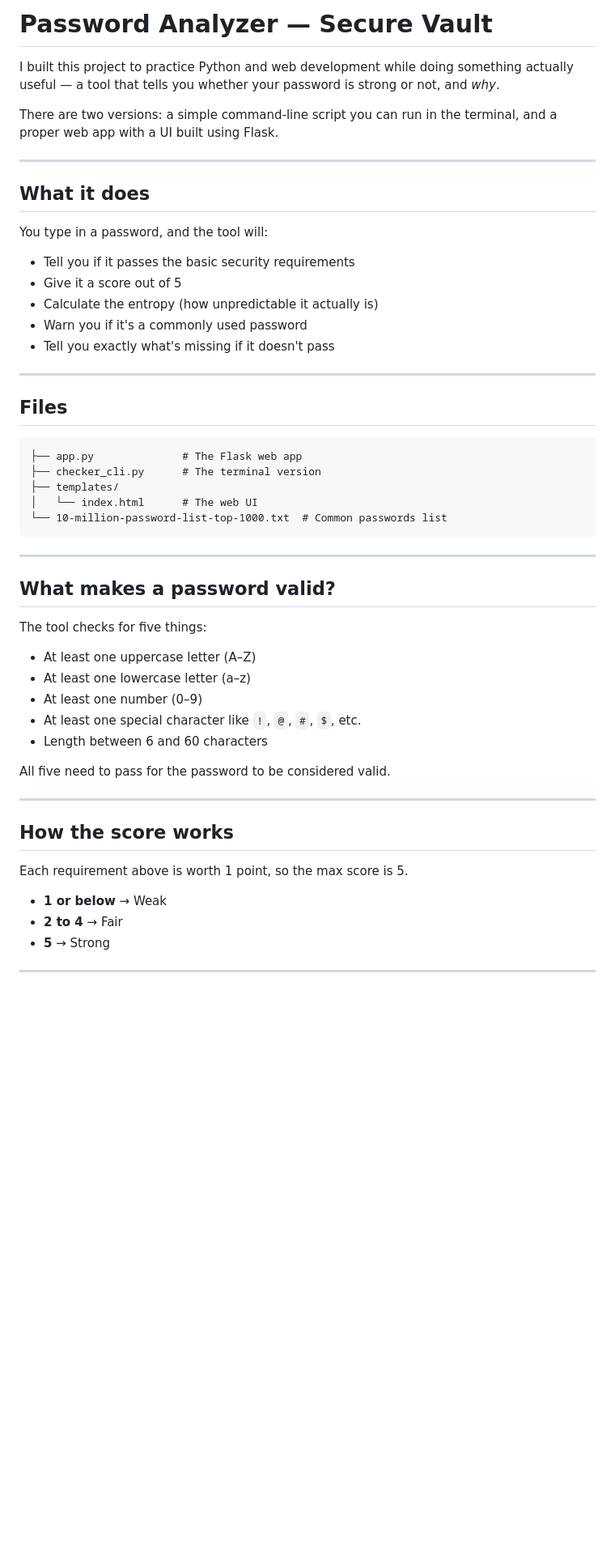
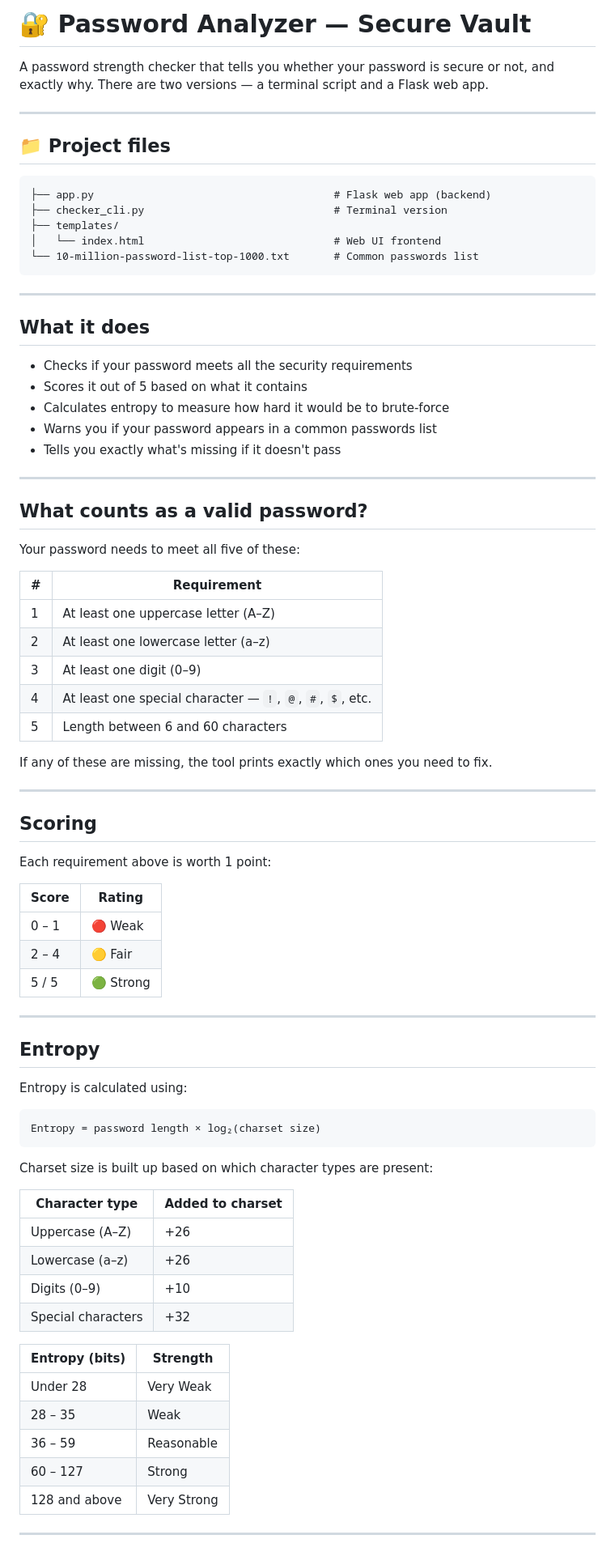
Before and after one commit to tehanpathum1234/Password-Analyzer, a Markdown page: README.md, the part around one of its changes. Shown at 81% size. GitHub-like rendering; blank space fills up the shorter version.

````diff
--- a/README.md
+++ b/README.md
@@ -1,56 +1,83 @@
-# Password Analyzer — Secure Vault
+# 🔐 Password Analyzer — Secure Vault
 
-I built this project to practice Python and web development while doing something actually useful — a tool that tells you whether your password is strong or not, and *why*.
+A password strength checker that tells you whether your password is secure or not, and exactly why. There are two versions — a terminal script and a Flask web app.
 
-There are two versions: a simple command-line script you can run in the terminal, and a proper web app with a UI built using Flask.
+---
+
+## 📁 Project files
+
+```
+├── app.py                                      # Flask web app (backend)
+├── checker_cli.py                              # Terminal version
+├── templates/
+│   └── index.html                              # Web UI frontend
+└── 10-million-password-list-top-1000.txt       # Common passwords list
+```
 
 ---
 
 ## What it does
 
-You type in a password, and the tool will:
-
-- Tell you if it passes the basic security requirements
-- Give it a score out of 5
-- Calculate the entropy (how unpredictable it actually is)
-- Warn you if it's a commonly used password
-- Tell you exactly what's missing if it doesn't pass
+- Checks if your password meets all the security requirements
+- Scores it out of 5 based on what it contains
+- Calculates entropy to measure how hard it would be to brute-force
+- Warns you if your password appears in a common passwords list
+- Tells you exactly what's missing if it doesn't pass
 
 ---
 
-## Files
+## What counts as a valid password?
 
-```
-├── app.py              # The Flask web app
-├── checker_cli.py      # The terminal version
-├── templates/
-│   └── index.html      # The web UI
-└── 10-million-password-list-top-1000.txt  # Common passwords list
-```
+Your password needs to meet all five of these:
+
+| # | Requirement |
+|---|---|
+| 1 | At least one uppercase letter (A–Z) |
+| 2 | At least one lowercase letter (a–z) |
+| 3 | At least one digit (0–9) |
+| 4 | At least one special character — `!`, `@`, `#`, `$`, etc. |
+| 5 | Length between 6 and 60 characters |
+
+If any of these are missing, the tool prints exactly which ones you need to fix.
 
 ---
 
-## What makes a password valid?
+## Scoring
 
-The tool checks for five things:
+Each requirement above is worth 1 point:
 
-- At least one uppercase letter (A–Z)
-- At least one lowercase letter (a–z)
-- At least one number (0–9)
-- At least one special character like `!`, `@`, `#`, `$`, etc.
-- Length between 6 and 60 characters
-
-All five need to pass for the password to be considered valid.
+| Score | Rating |
+|---|---|
+| 0 – 1 | 🔴 Weak |
+| 2 – 4 | 🟡 Fair |
+| 5 / 5 | 🟢 Strong |
 
 ---
 
-## How the score works
+## Entropy
 
-Each requirement above is worth 1 point, so the max score is 5.
+Entropy is calculated using:
 
-- **1 or below** → Weak
-- **2 to 4** → Fair
-- **5** → Strong
+```
+Entropy = password length × log₂(charset size)
+```
+
+Charset size is built up based on which character types are present:
+
+| Character type | Added to charset |
+|---|---|
+| Uppercase (A–Z) | +26 |
+| Lowercase (a–z) | +26 |
+| Digits (0–9) | +10 |
+| Special characters | +32 |
+
+| Entropy (bits) | Strength |
+|---|---|
+| Under 28 | Very Weak |
+| 28 – 35 | Weak |
+| 36 – 59 | Reasonable |
+| 60 – 127 | Strong |
+| 128 and above | Very Strong |
 
 ---
 
````
Also changed, not shown: other parts of README.md (+30 -40 lines).
